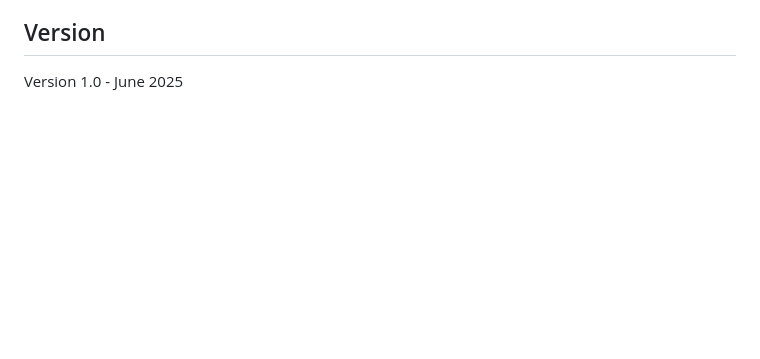
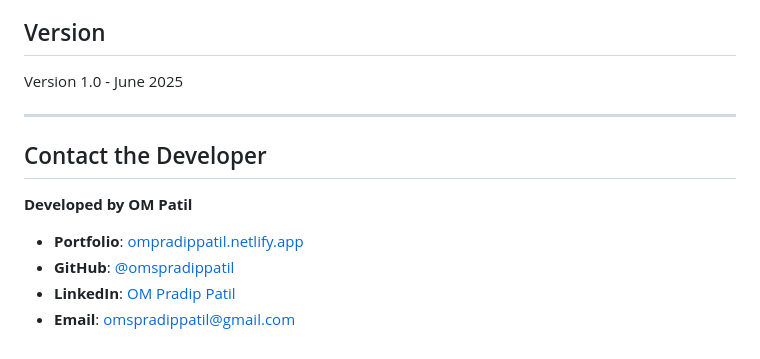
Before and after one commit to omspradippatil/Amul-Shop, a Markdown page: Amul-Shop-AdminPanel/README.md, the part around one of its changes. GitHub-like rendering; blank space fills up the shorter version.

```diff
--- a/Amul-Shop-AdminPanel/README.md
+++ b/Amul-Shop-AdminPanel/README.md
@@ -199,3 +199,14 @@ For technical support or questions about this admin panel, please check:
 ## Version
 
 Version 1.0 - June 2025
+
+---
+
+##  Contact the Developer
+
+**Developed by OM Patil**
+
+- **Portfolio**: [ompradippatil.netlify.app](https://ompradippatil.netlify.app/)
+- **GitHub**: [@omspradippatil](https://github.com/omspradippatil)
+- **LinkedIn**: [OM Pradip Patil](https://in.linkedin.com/in/om-pradip-patil)
+- **Email**: [omspradippatil@gmail.com](mailto:omspradippatil@gmail.com)
```
Also changed, not shown: other parts of Amul-Shop-AdminPanel/README.md (+18 -18 lines), README.md (+55 -44 lines).
